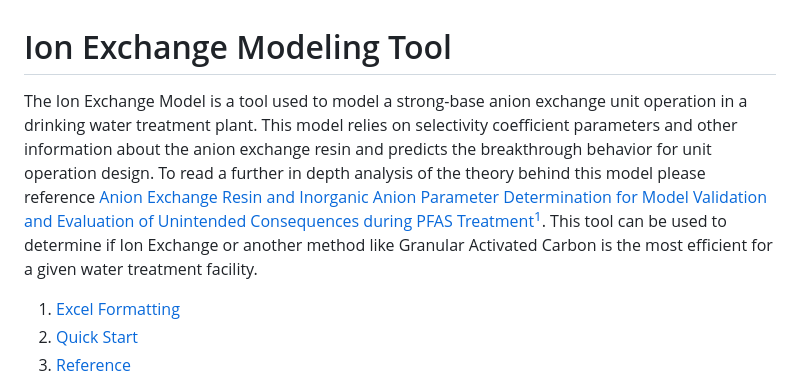
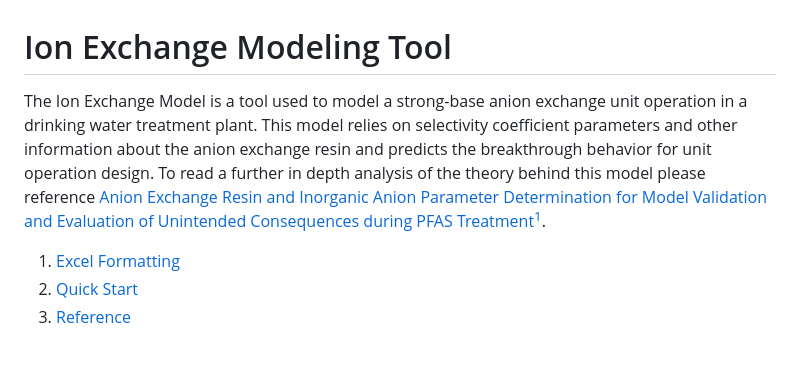
Before and after one commit to USEPA/Water_Treatment_Models, a Markdown page: ShinyApp/README.md, the part around the change. Rendered like a GitHub page; blank space fills up the shorter version.

```diff
--- a/ShinyApp/README.md
+++ b/ShinyApp/README.md
@@ -1,6 +1,6 @@
 # Ion Exchange Modeling Tool
 
-The Ion Exchange Model is a tool used to model a strong-base anion exchange unit operation in a drinking water treatment plant. This model relies on selectivity coefficient parameters and other information about the anion exchange resin and predicts the breakthrough behavior for unit operation design. To read a further in depth analysis of the theory behind this model please reference [Anion Exchange Resin and Inorganic Anion Parameter Determination for Model Validation and Evaluation of Unintended Consequences during PFAS Treatment](https://pubs.acs.org/doi/10.1021/acsestwater.2c00572)<sup>[1](#1)</sup>.  This tool can be used to determine if Ion Exchange or another method like Granular Activated Carbon is the most efficient for a given water treatment facility.
+The Ion Exchange Model is a tool used to model a strong-base anion exchange unit operation in a drinking water treatment plant. This model relies on selectivity coefficient parameters and other information about the anion exchange resin and predicts the breakthrough behavior for unit operation design. To read a further in depth analysis of the theory behind this model please reference [Anion Exchange Resin and Inorganic Anion Parameter Determination for Model Validation and Evaluation of Unintended Consequences during PFAS Treatment](https://pubs.acs.org/doi/10.1021/acsestwater.2c00572)<sup>[1](#1)</sup>.
 
 1. [Excel Formatting](#excel)
 2. [Quick Start](#quick-start)
```
